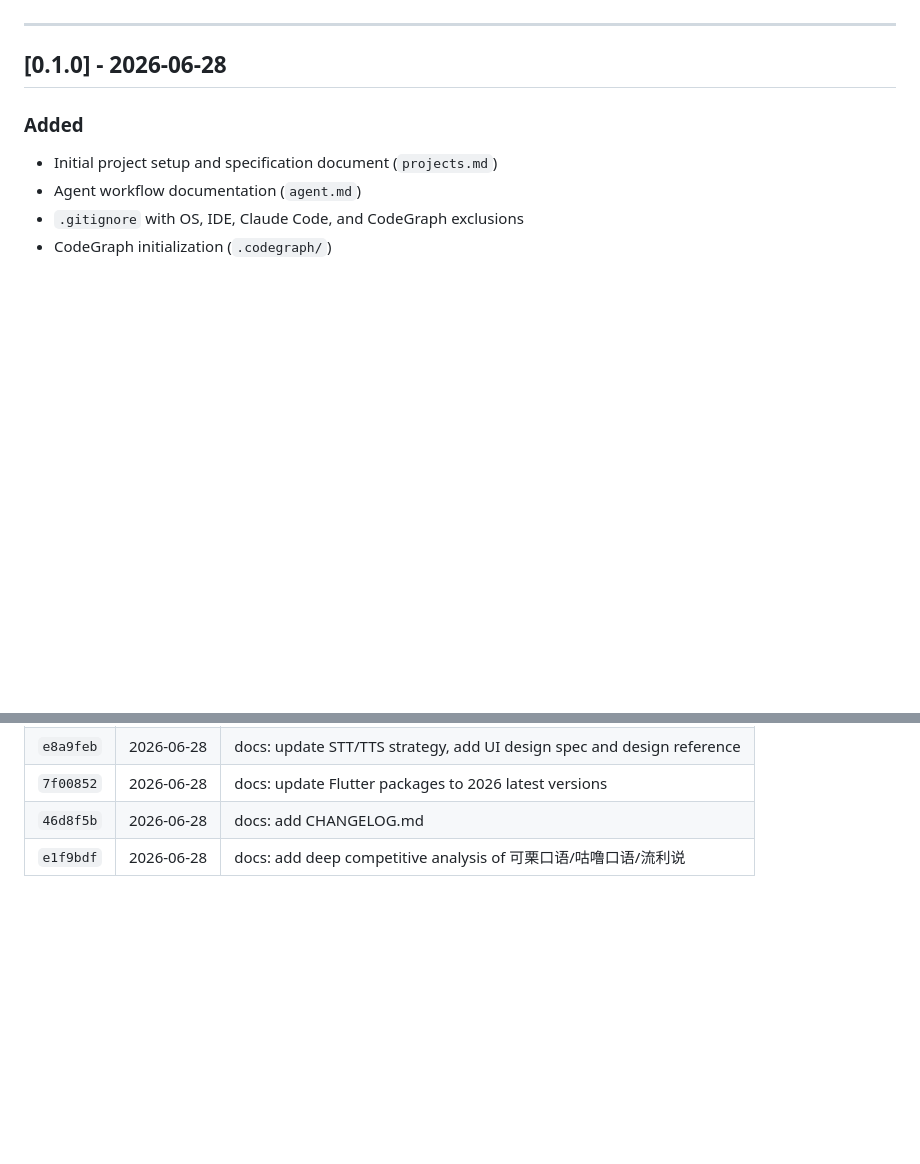
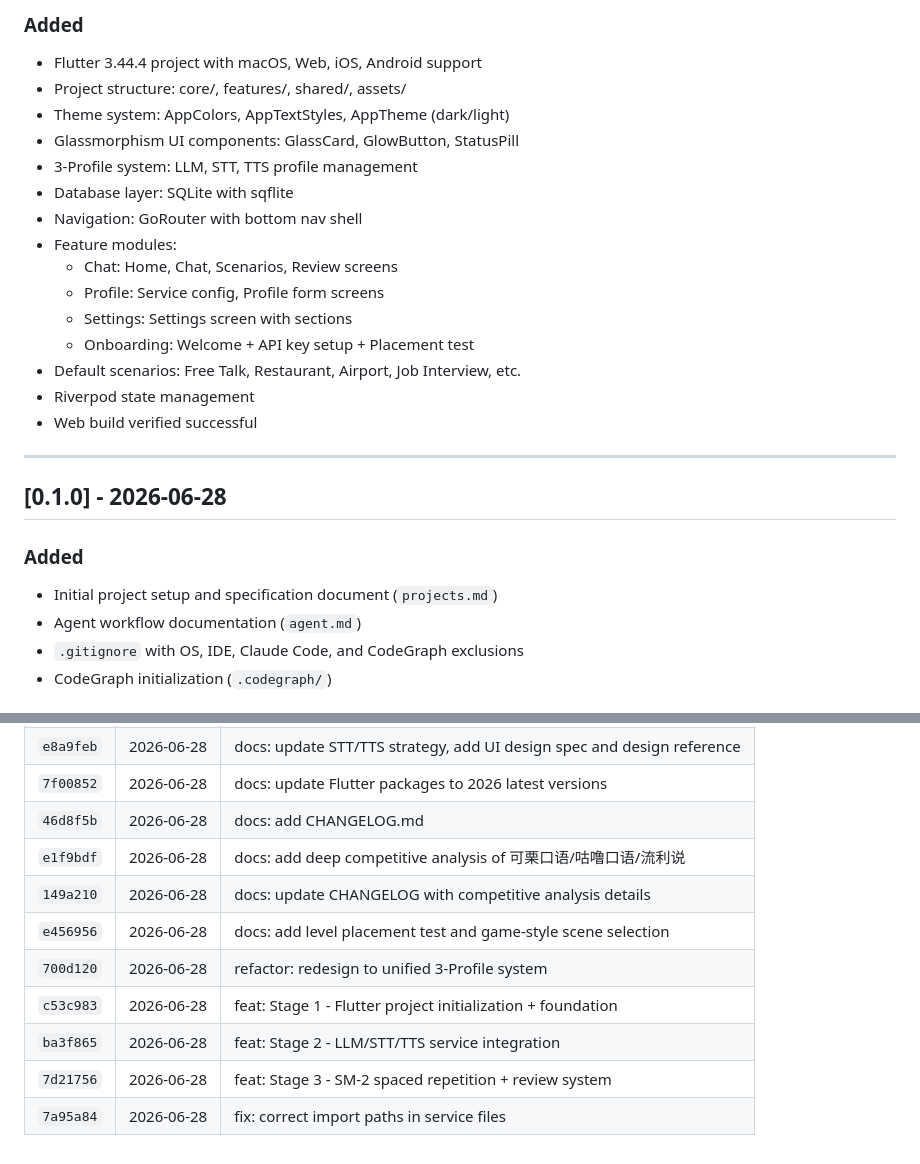
Before and after one commit to zoomc/ai-talk-teacher, a Markdown page: CHANGELOG.md, 2 parts joined by grey strips. GitHub-like rendering; blank space fills up the shorter version.

```diff
--- a/CHANGELOG.md
+++ b/CHANGELOG.md
@@ -21,3 +65,19 @@ and this project adheres to [Semantic Versioning](https://semver.org/).
+### Added
+- Flutter 3.44.4 project with macOS, Web, iOS, Android support
+- Project structure: core/, features/, shared/, assets/
+- Theme system: AppColors, AppTextStyles, AppTheme (dark/light)
+- Glassmorphism UI components: GlassCard, GlowButton, StatusPill
+- 3-Profile system: LLM, STT, TTS profile management
+- Database layer: SQLite with sqflite
+- Navigation: GoRouter with bottom nav shell
+- Feature modules:
+  - Chat: Home, Chat, Scenarios, Review screens
+  - Profile: Service config, Profile form screens
+  - Settings: Settings screen with sections
+  - Onboarding: Welcome + API key setup + Placement test
+- Default scenarios: Free Talk, Restaurant, Airport, Job Interview, etc.
+- Riverpod state management
+- Web build verified successful
 
 ---
 
@@ -137,3 +197,10 @@ and this project adheres to [Semantic Versioning](https://semver.org/).
 | `7f00852` | 2026-06-28 | docs: update Flutter packages to 2026 latest versions |
 | `46d8f5b` | 2026-06-28 | docs: add CHANGELOG.md |
 | `e1f9bdf` | 2026-06-28 | docs: add deep competitive analysis of 可栗口语/咕噜口语/流利说 |
+| `149a210` | 2026-06-28 | docs: update CHANGELOG with competitive analysis details |
+| `e456956` | 2026-06-28 | docs: add level placement test and game-style scene selection |
+| `700d120` | 2026-06-28 | refactor: redesign to unified 3-Profile system |
+| `c53c983` | 2026-06-28 | feat: Stage 1 - Flutter project initialization + foundation |
+| `ba3f865` | 2026-06-28 | feat: Stage 2 - LLM/STT/TTS service integration |
+| `7d21756` | 2026-06-28 | feat: Stage 3 - SM-2 spaced repetition + review system |
+| `7a95a84` | 2026-06-28 | fix: correct import paths in service files |
```
Also changed, not shown: other parts of CHANGELOG.md (+53 -9 lines).
